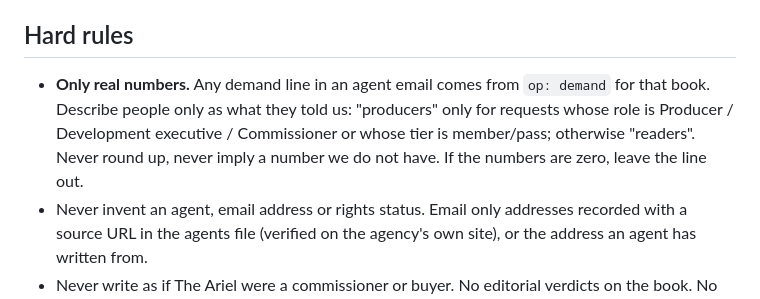
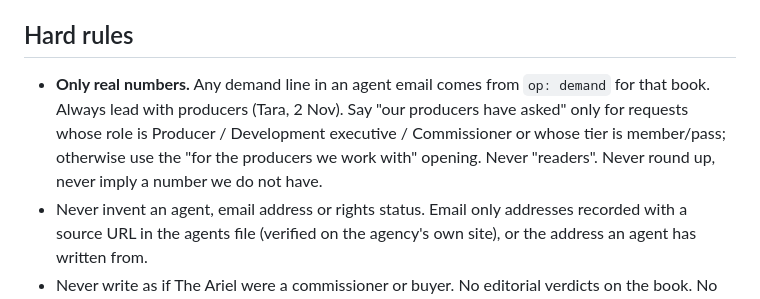
Before and after one commit to TaraButton/The-Ariel, a Markdown page: _tools/brr/RIGHTS_RUN.md, the part around the change. GitHub-like rendering.

Commit message:
Rights run: hard rule matches producer-first opening
Co-Authored-By: Claude Opus 5.5 <noreply@anthropic.com>
Claude-Session: https://claude.ai/code/session_01MGmrcQd7kvJgcu9qYsiwte

```diff
--- a/_tools/brr/RIGHTS_RUN.md
+++ b/_tools/brr/RIGHTS_RUN.md
@@ -14,10 +14,10 @@ screen rights readers asked about, records what agents told us, and lets the bac
 - Agent research for each edition: `reviews/agents/<edition_id>.json` in the repo (written by the weekly run).
 
 ## Hard rules
-- **Only real numbers.** Any demand line in an agent email comes from `op: demand` for that book. Describe
-  people only as what they told us: "producers" only for requests whose role is Producer / Development
-  executive / Commissioner or whose tier is member/pass; otherwise "readers". Never round up, never imply
-  a number we do not have. If the numbers are zero, leave the line out.
+- **Only real numbers.** Any demand line in an agent email comes from `op: demand` for that book. Always lead with
+  producers (Tara, 2 Nov). Say "our producers have asked" only for requests whose role is Producer /
+  Development executive / Commissioner or whose tier is member/pass; otherwise use the "for the producers
+  we work with" opening. Never "readers". Never round up, never imply a number we do not have.
 - Never invent an agent, email address or rights status. Email only addresses recorded with a source URL
   in the agents file (verified on the agency's own site), or the address an agent has written from.
 - Never write as if The Ariel were a commissioner or buyer. No editorial verdicts on the book. No decks or
```
